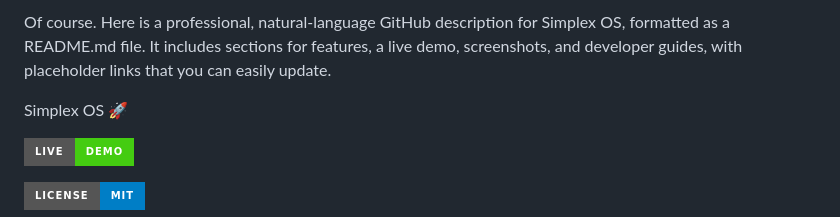
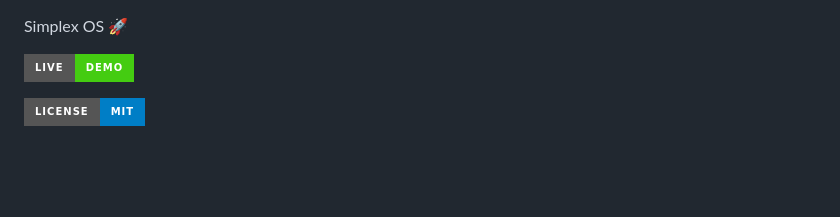
Before and after one commit to exanx/simplexos, a Markdown page: README.md, the part around the change. Drawn GitHub-style; badges without logos; blank space fills up the shorter version.

```diff
--- a/README.md
+++ b/README.md
@@ -1,5 +1,3 @@
-Of course. Here is a professional, natural-language GitHub description for Simplex OS, formatted as a README.md file. It includes sections for features, a live demo, screenshots, and developer guides, with placeholder links that you can easily update.
-
 Simplex OS 🚀
 
 ![alt text](https://img.shields.io/badge/Live-Demo-brightgreen?style=for-the-badge&logo=rocket)
```
